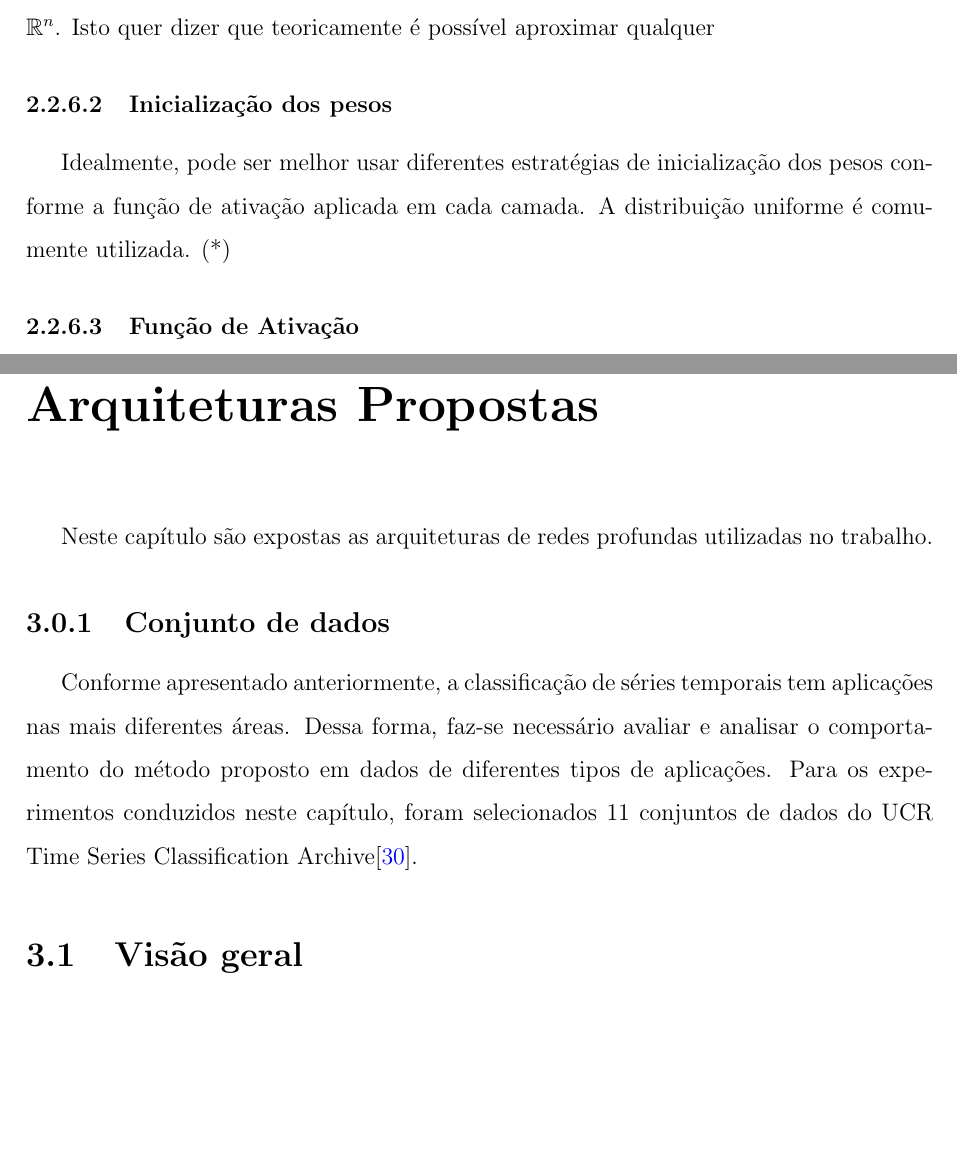
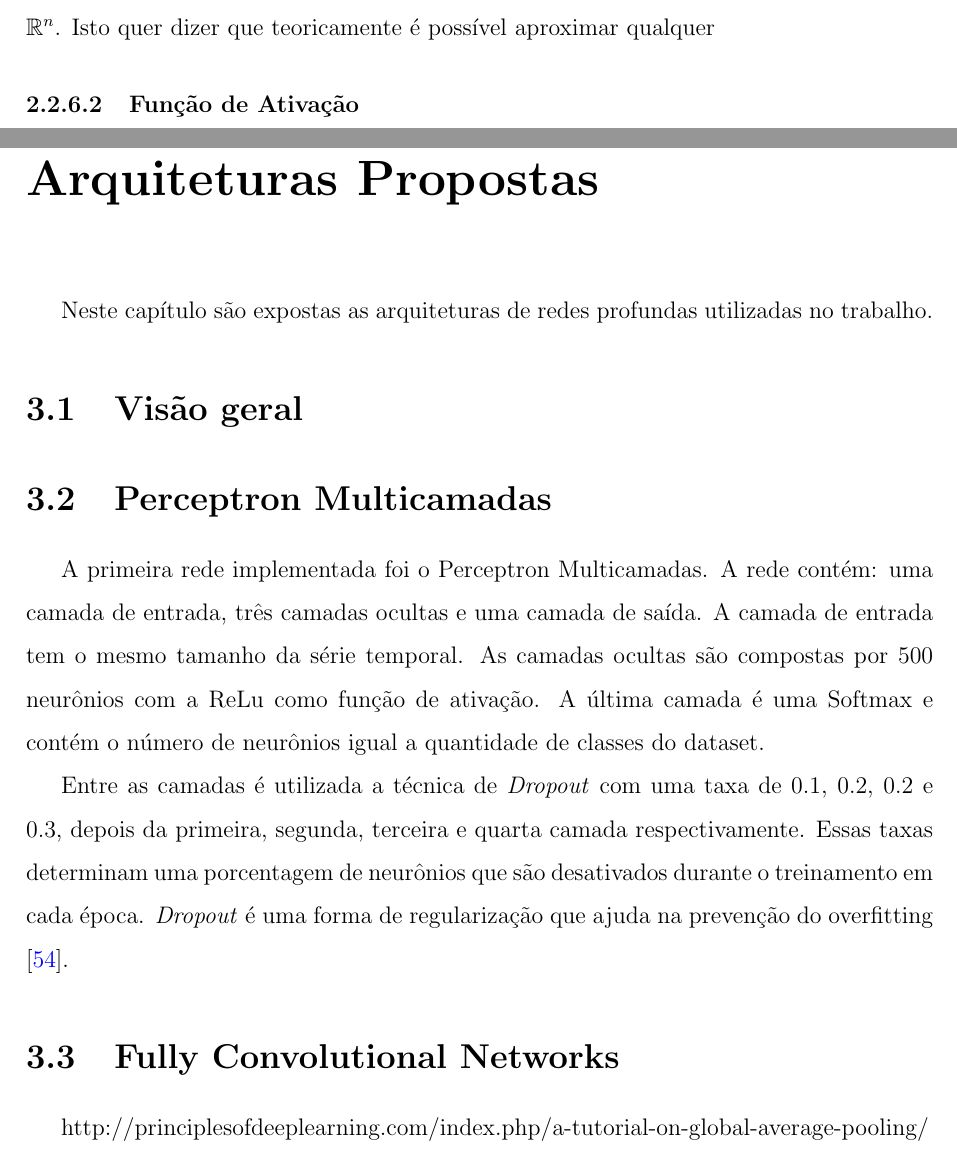
Before and after one commit to Clemilton/tcc-ufam, a LaTeX thesis (main_tcc.tex, which reads parte2_textuais/cap2_fundamentacao.tex, parte2_textuais/cap3_sistema_proposto.tex): two parts of pages 27 and 43 of 51 before the commit and two parts of pages 26 and 41 of 49 after it, joined at a grey line, cut so that both start at the same text, the shorter picture padded with empty space. Compiled offline with pdfLaTeX.

Commit message:
arquitetura mlp

```diff
--- a/parte2_textuais/cap2_fundamentacao.tex
+++ b/parte2_textuais/cap2_fundamentacao.tex
@@ -162,8 +162,6 @@ A maioria dos algoritmos de AM envolvem "hiperparâmetros", que são varíaveis
 
 \subsubsection{Número de camadas e neurônios em cada camada}
 Em problemas de classificação geralmente as redes neurais tem: camada de entrada tem o mesmo número de neurônios do tamanho do vetor de características, camadas escondidas e a camada de saída que tem o mesmo número de classes do problema. Conforme o teorema da aproximação universal \cite{universal1989}, uma rede neural com uma única camada oculta com um número finito de neurônios é capaz de aproximar qualquer função contínua de $\mathbb{R}^n$. Isto quer dizer que teoricamente é possível aproximar qualquer
-\subsubsection{Inicialização dos pesos}
-Idealmente, pode ser melhor usar diferentes estratégias de inicialização dos pesos conforme a função de ativação aplicada em cada camada. A distribuição uniforme é comumente utilizada. (*)
 
 \subsubsection{Função de Ativação}
 As funções de ativações são usadas para introduzir não-lineariedade nos modelos, que permite que as redes aprendam superfícies de decisões mais complexas. Dentre as funções de ativações mais utilzadas estão a Sigmoid e ReLU(\textit{Rectified Linear Units}). A vantagem  da ReLU é que ela evita o problema de dissipação do gradiente.
--- a/parte2_textuais/cap3_sistema_proposto.tex
+++ b/parte2_textuais/cap3_sistema_proposto.tex
@@ -3,11 +3,15 @@
 Neste capítulo são expostas as arquiteturas de redes profundas utilizadas no trabalho.
 
 
-\subsection{Conjunto de dados}
-
-Conforme apresentado anteriormente, a classificação de séries temporais tem aplicações nas mais diferentes áreas. Dessa forma, faz-se necessário avaliar e analisar o comportamento do método proposto em dados de diferentes tipos de aplicações. Para os experimentos conduzidos neste capítulo, foram selecionados 11 conjuntos de dados do UCR Time Series Classification Archive\cite{UCRArchive}.
+\section{Visão geral}
 
 
+\section{Perceptron Multicamadas}
+A primeira rede implementada foi o Perceptron Multicamadas. A rede contém: uma camada de entrada, três camadas ocultas e uma camada de saída. A camada de entrada tem o mesmo tamanho da série temporal. As camadas ocultas são compostas por 500 neurônios com a ReLu como função de ativação. A última camada é uma Softmax e contém o número de neurônios igual a quantidade de classes do dataset.
+
+Entre as camadas é utilizada a técnica de \textit{Dropout} com uma taxa de 0.1, 0.2, 0.2 e 0.3, depois da primeira, segunda, terceira e quarta camada respectivamente. Essas taxas determinam uma porcentagem de neurônios que são desativados durante o treinamento em cada época. \textit{Dropout} é uma forma de regularização que ajuda na prevenção do overfitting \cite{dropout2014}.
 
 
-\section{Visão geral}
+\section{Fully Convolutional Networks}
+
+http://principlesofdeeplearning.com/index.php/a-tutorial-on-global-average-pooling/
```
Also changed, not shown: main_tcc.pdf, parte2_textuais/cap2_fundamentacao.tex (17 more changed lines), 15 other files.
